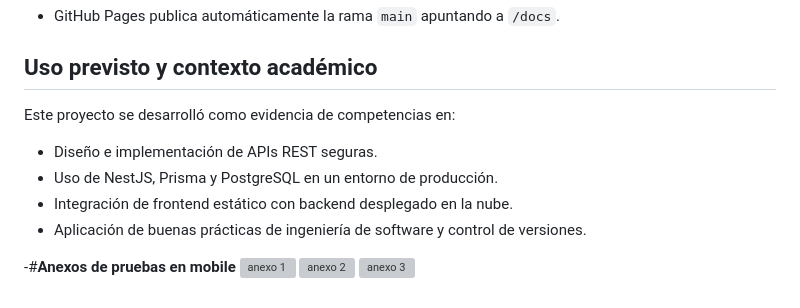
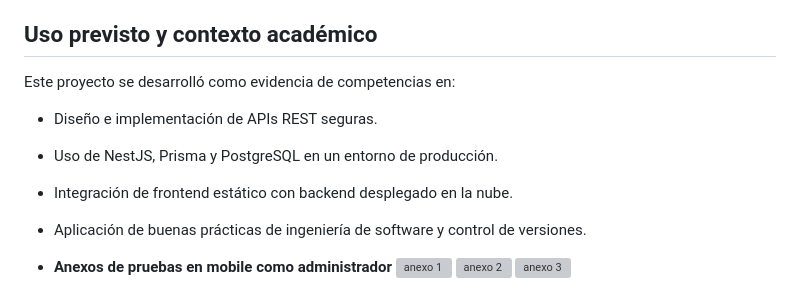
Before and after one commit to Carlosmesa10/proyecto-aula, a Markdown page: README.md, the part around the change. Rendered like a GitHub page; grey boxes are pictures that could not be loaded.

```diff
--- a/README.md
+++ b/README.md
@@ -86,7 +86,7 @@ Este proyecto se desarrolló como evidencia de competencias en:
 - Aplicación de buenas prácticas de ingeniería de software y control de versiones.
 
 
--#**Anexos de pruebas en mobile**
+- **Anexos de pruebas en mobile como administrador**
 ![anexo 1](https://github.com/user-attachments/assets/c144d60d-7df3-4a69-8303-d2683b14af63)
 ![anexo 2](https://github.com/user-attachments/assets/bcf24973-c1a5-467c-8270-5ec8eedbf037)
 ![anexo 3](https://github.com/user-attachments/assets/f3ecbe77-1ec8-4adc-ab8d-87d3a38ce704)
```
